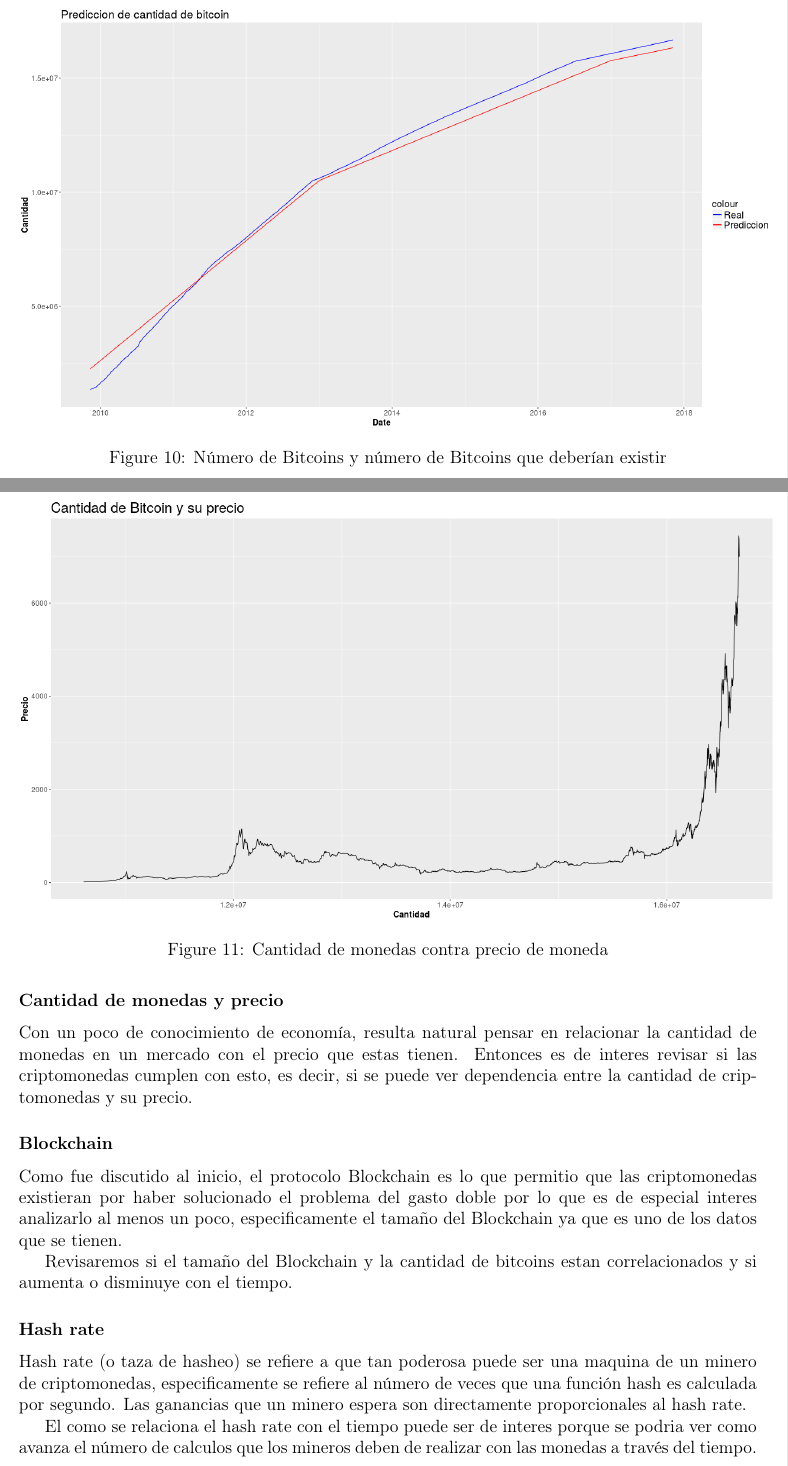
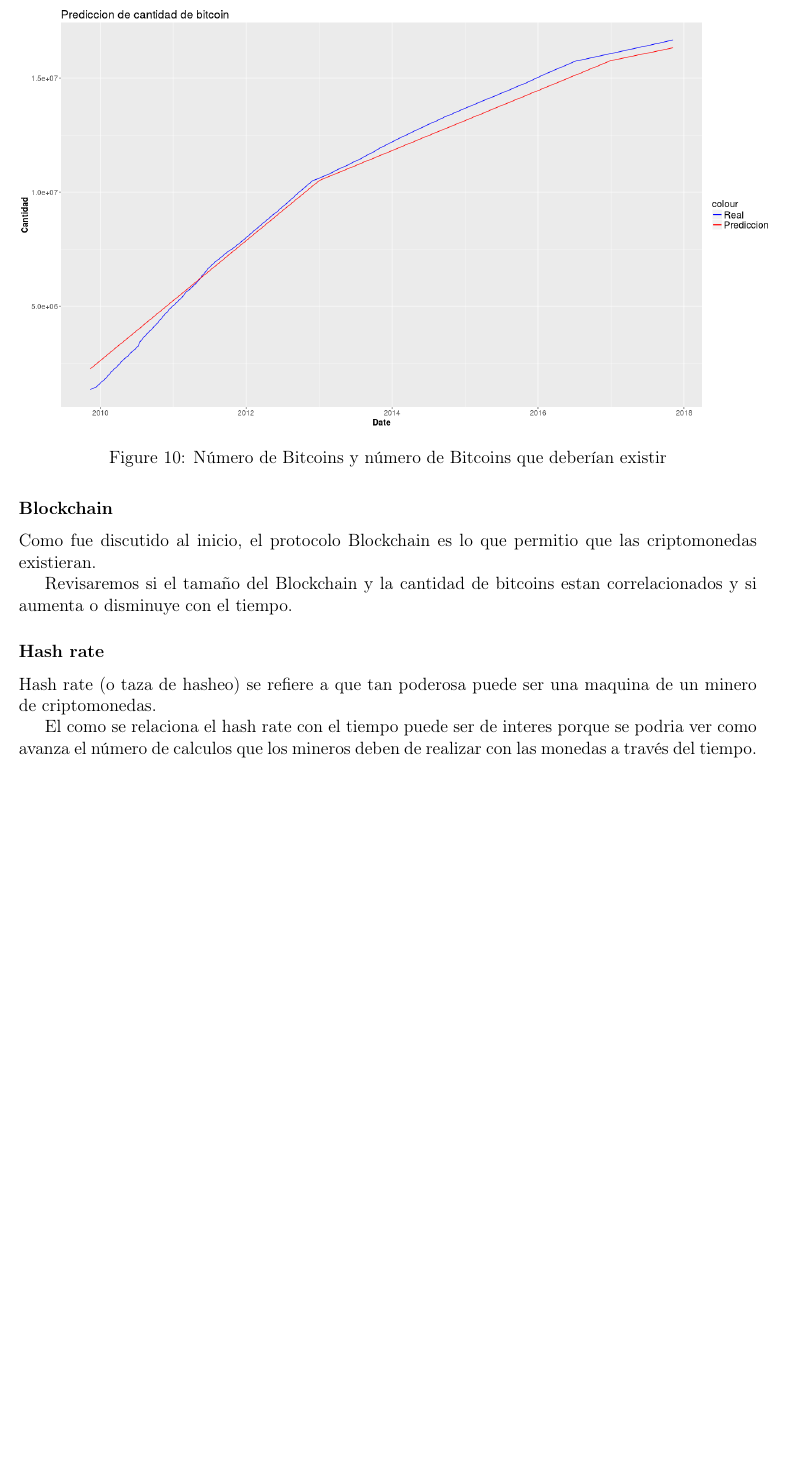
Before and after one commit to gilbertoesp/CriptoMonedasEstadistica, a LaTeX document (documento/documento.tex): two parts of pages 16 and 17 of 19 before the commit and part of page 16 of 17 after it, the two joined at a grey line, cut so that both start at the same text, the shorter picture padded with empty space. Compiled offline with pdfLaTeX.

Commit message:
Cambios doc

```diff
--- a/documento/documento.tex
+++ b/documento/documento.tex
@@ -548,21 +547,9 @@ Un software que se comunica con la red para poder realizar operaciones de env\'i
     \\
 
 
-    \subsubsection*{Cantidad de monedas y precio}
-
-    Con un poco de conocimiento de economía, resulta natural pensar en relacionar la cantidad de monedas en un mercado con el precio que estas tienen. Entonces es de interes revisar si las criptomonedas cumplen con esto, es decir, si se puede ver dependencia entre la cantidad de criptomonedas y su precio.
-
-    \begin{figure}
-        \centering
-
-        \includegraphics[width = 18cm, height = 10cm]{btc/cantidad_vs_precio}
-
-        \caption{Cantidad de monedas contra precio de moneda}
-    \end{figure}
-
     \subsubsection*{Blockchain}
 
-    Como fue discutido al inicio, el protocolo Blockchain es lo que permitio que las criptomonedas existieran por haber solucionado el problema del gasto doble por lo que es de especial interes analizarlo al menos un poco, especificamente el tamaño del Blockchain ya que es uno de los datos que se tienen.
+    Como fue discutido al inicio, el protocolo Blockchain es lo que permitio que las criptomonedas existieran.
 
     Revisaremos si el tamaño del Blockchain y la cantidad de bitcoins estan correlacionados y si aumenta o disminuye con el tiempo.
 
@@ -576,7 +563,7 @@ Un software que se comunica con la red para poder realizar operaciones de env\'i
 
     \subsubsection*{Hash rate}
 
-    Hash rate (o taza de hasheo) se refiere a que tan poderosa puede ser una maquina de un minero de criptomonedas, especificamente se refiere al número de veces que una función hash es calculada por segundo. Las ganancias que un minero espera son directamente proporcionales al hash rate.
+    Hash rate (o taza de hasheo) se refiere a que tan poderosa puede ser una maquina de un minero de criptomonedas.
 
     El como se relaciona el hash rate con el tiempo puede ser de interes porque se podria ver como avanza el número de calculos que los mineros deben de realizar con las monedas a través del tiempo.
 
```
Also changed, not shown: documento/documento.tex (8 more changed lines).
